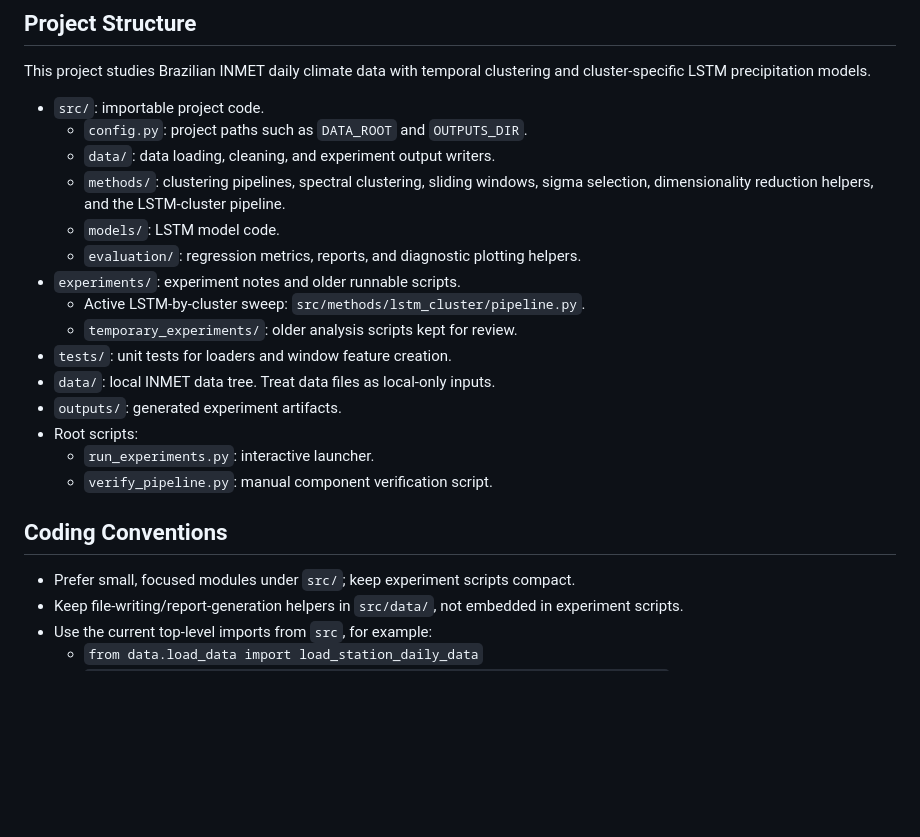
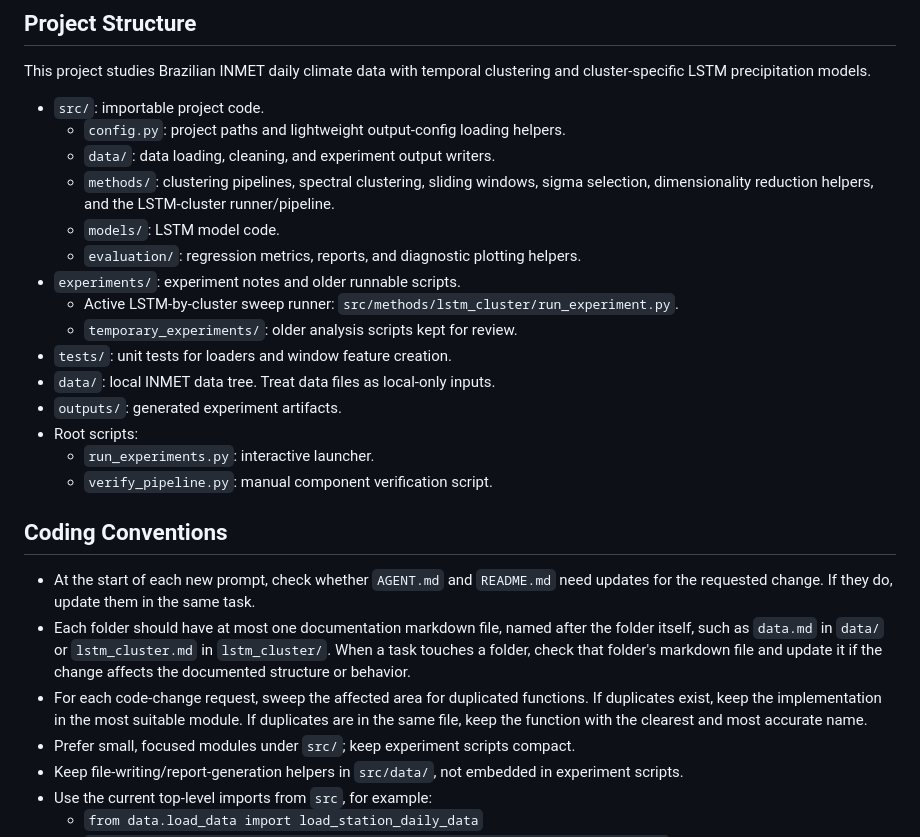
Before and after one commit to LeonardoLucasdaSilva/climate_temporal_cluster, a Markdown page: AGENT.md, the part around the change. Rendered like a GitHub page; blank space fills up the shorter version.

Commit message:
docs: updated AGENT.md

```diff
--- a/AGENT.md
+++ b/AGENT.md
@@ -6,15 +6,16 @@ This project studies Brazilian INMET daily climate data with temporal clustering
 and cluster-specific LSTM precipitation models.
 
 - `src/`: importable project code.
-  - `config.py`: project paths such as `DATA_ROOT` and `OUTPUTS_DIR`.
+  - `config.py`: project paths and lightweight output-config loading helpers.
   - `data/`: data loading, cleaning, and experiment output writers.
   - `methods/`: clustering pipelines, spectral clustering, sliding windows,
     sigma selection, dimensionality reduction helpers, and the LSTM-cluster
-    pipeline.
+    runner/pipeline.
   - `models/`: LSTM model code.
   - `evaluation/`: regression metrics, reports, and diagnostic plotting helpers.
 - `experiments/`: experiment notes and older runnable scripts.
-  - Active LSTM-by-cluster sweep: `src/methods/lstm_cluster/pipeline.py`.
+  - Active LSTM-by-cluster sweep runner:
+    `src/methods/lstm_cluster/run_experiment.py`.
   - `temporary_experiments/`: older analysis scripts kept for review.
 - `tests/`: unit tests for loaders and window feature creation.
 - `data/`: local INMET data tree. Treat data files as local-only inputs.
@@ -25,6 +26,17 @@ and cluster-specific LSTM precipitation models.
 
 ## Coding Conventions
 
+- At the start of each new prompt, check whether `AGENT.md` and `README.md`
+  need updates for the requested change. If they do, update them in the same
+  task.
+- Each folder should have at most one documentation markdown file, named after
+  the folder itself, such as `data.md` in `data/` or `lstm_cluster.md` in
+  `lstm_cluster/`. When a task touches a folder, check that folder's markdown
+  file and update it if the change affects the documented structure or behavior.
+- For each code-change request, sweep the affected area for duplicated
+  functions. If duplicates exist, keep the implementation in the most suitable
+  module. If duplicates are in the same file, keep the function with the
+  clearest and most accurate name.
 - Prefer small, focused modules under `src/`; keep experiment scripts compact.
 - Keep file-writing/report-generation helpers in `src/data/`, not embedded in
   experiment scripts.
```
